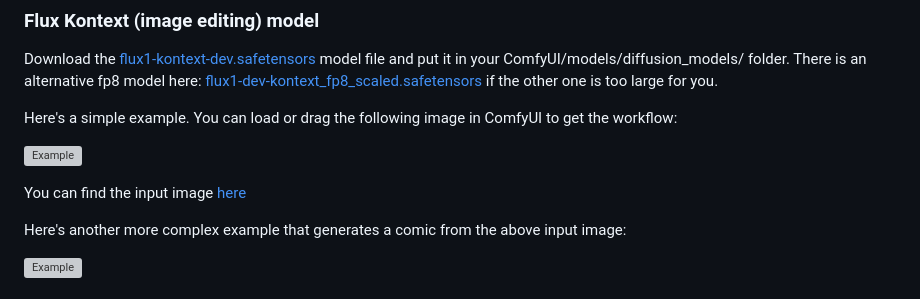
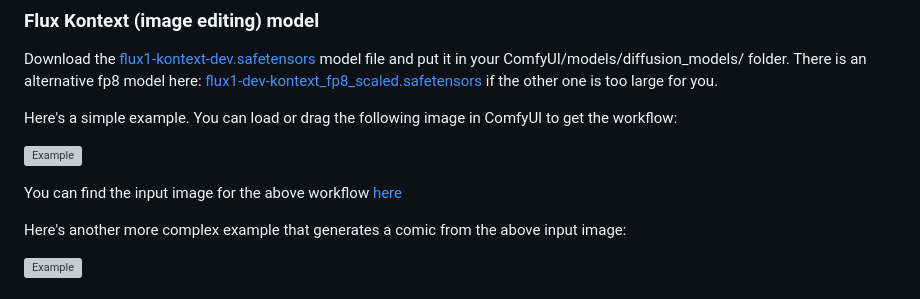
Before and after one commit to comfyanonymous/ComfyUI_examples, a Markdown page: flux/README.md, the part around the change. Rendered like a GitHub page; grey boxes are pictures that could not be loaded.

Commit message:
Clarify.

```diff
--- a/flux/README.md
+++ b/flux/README.md
@@ -73,7 +73,7 @@ Here's a simple example. You can load or drag the following image in ComfyUI to
 ![Example](flux_kontext_example.png)
 
 
-You can find the input image [here](../chroma/fennec_girl_sing.png)
+You can find the input image for the above workflow [here](../chroma/fennec_girl_sing.png)
 
 Here's another more complex example that generates a comic from the above input image:
 
```
